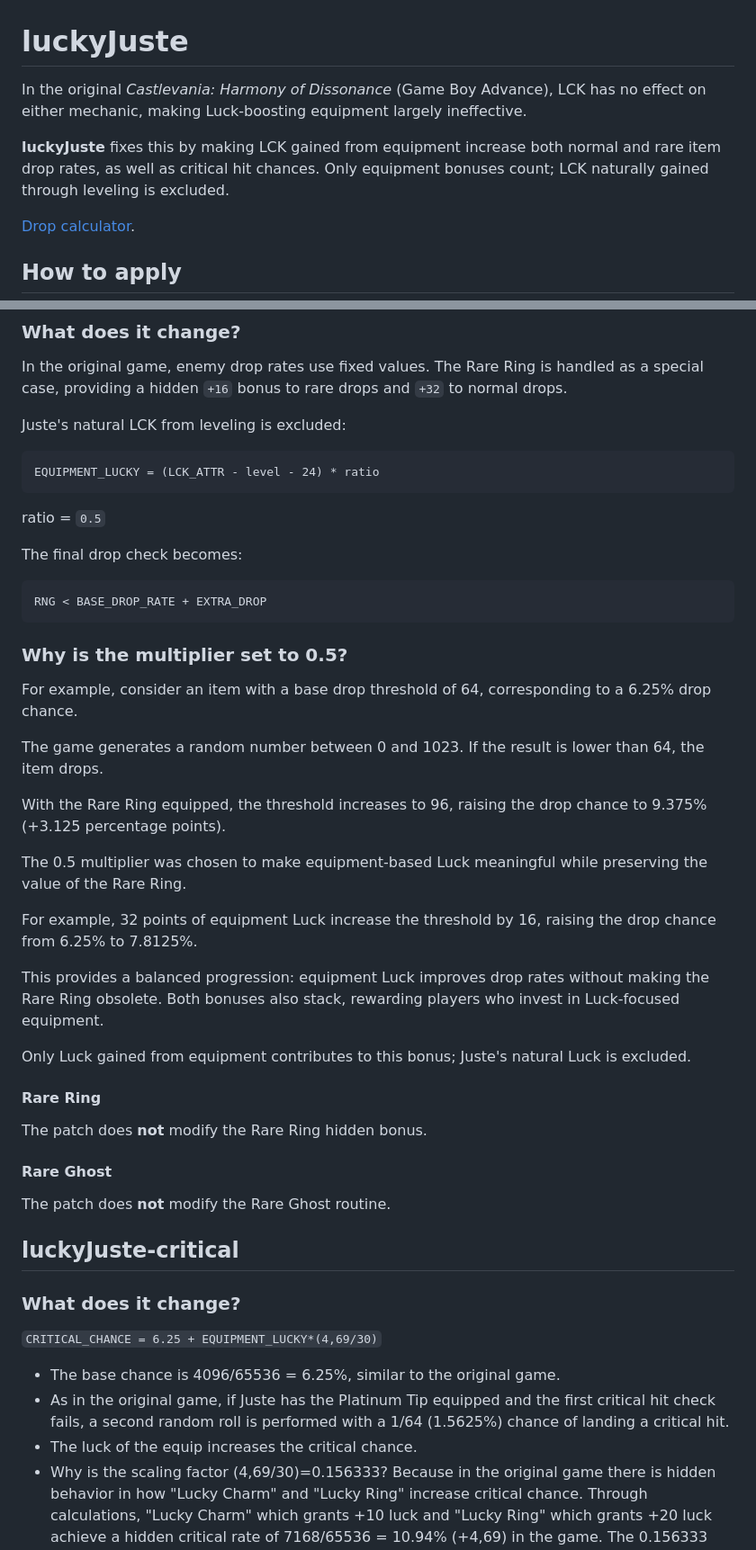
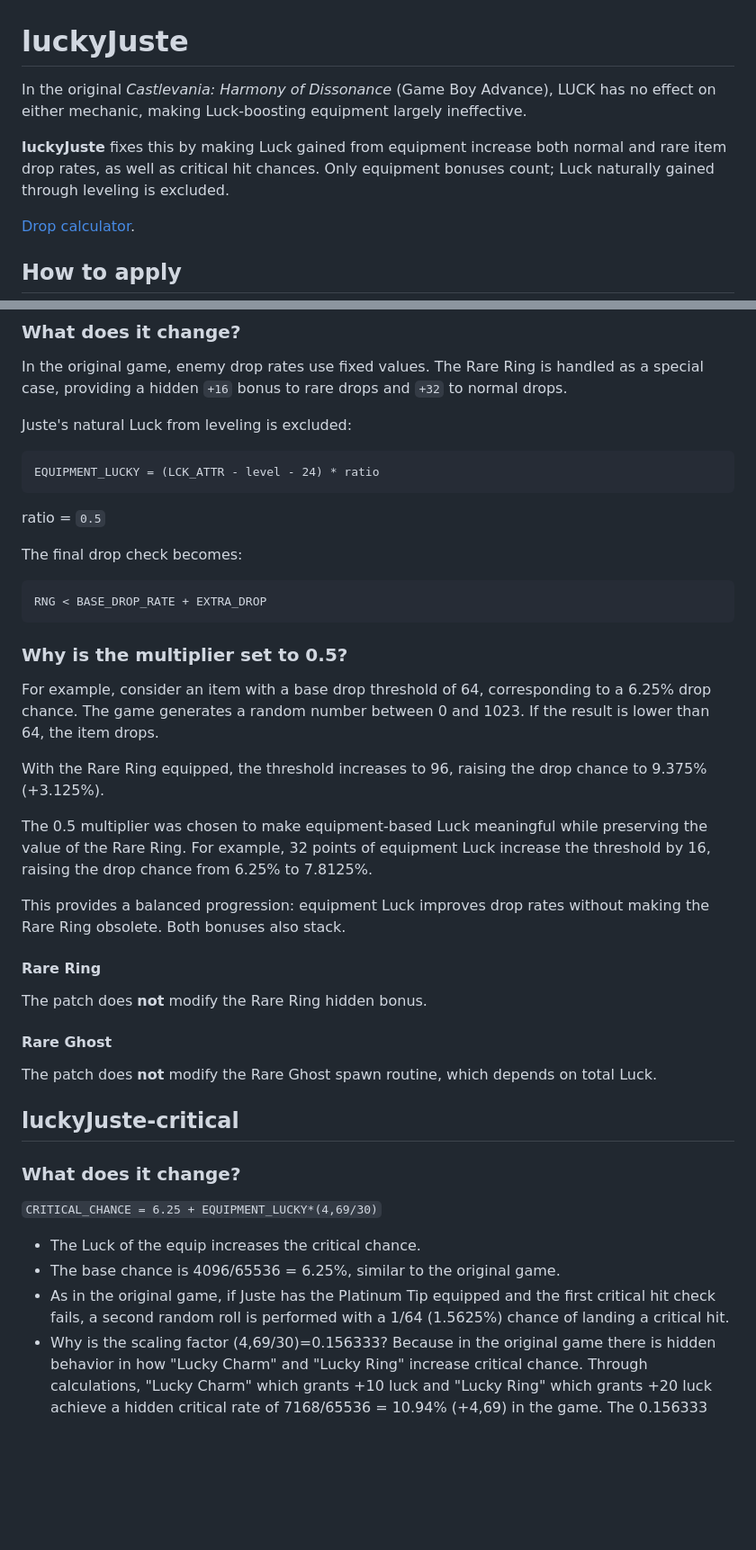
Before and after one commit to alexarroyoduque/luckyJuste, a Markdown page: README.md, 2 parts joined by grey strips. Shown at 90% size. Rendered like a GitHub page; blank space fills up the shorter version.

Commit message:
docs(readme)

````diff
--- a/README.md
+++ b/README.md
@@ -1,8 +1,8 @@
 # luckyJuste
 
-In the original *Castlevania: Harmony of Dissonance* (Game Boy Advance), LCK has no effect on either mechanic, making Luck-boosting equipment largely ineffective.
+In the original *Castlevania: Harmony of Dissonance* (Game Boy Advance), LUCK has no effect on either mechanic, making Luck-boosting equipment largely ineffective.
 
-**luckyJuste** fixes this by making LCK gained from equipment increase both normal and rare item drop rates, as well as critical hit chances. Only equipment bonuses count; LCK naturally gained through leveling is excluded.
+**luckyJuste** fixes this by making Luck gained from equipment increase both normal and rare item drop rates, as well as critical hit chances. Only equipment bonuses count; Luck naturally gained through leveling is excluded.
 
 [Drop calculator](https://harmony-of-dissonance-drop.web.app).
 
@@ -28,11 +28,12 @@ File/ROM CRC32: 88C1B562
 
 In the original game, enemy drop rates use fixed values. The Rare Ring is handled as a special case, providing a hidden `+16` bonus to rare drops and `+32` to normal drops.
 
-Juste's natural LCK from leveling is excluded:
+Juste's natural Luck from leveling is excluded:
 
 ```text
 EQUIPMENT_LUCKY = (LCK_ATTR - level - 24) * ratio
 ```
+
 ratio = `0.5`
 
 The final drop check becomes:
@@ -42,19 +43,13 @@ RNG < BASE_DROP_RATE + EXTRA_DROP
 ```
 ### Why is the multiplier set to 0.5?
 
-For example, consider an item with a base drop threshold of 64, corresponding to a 6.25% drop chance.
+For example, consider an item with a base drop threshold of 64, corresponding to a 6.25% drop chance. The game generates a random number between 0 and 1023. If the result is lower than 64, the item drops.
 
-The game generates a random number between 0 and 1023. If the result is lower than 64, the item drops.
+With the Rare Ring equipped, the threshold increases to 96, raising the drop chance to 9.375% (+3.125%).
 
-With the Rare Ring equipped, the threshold increases to 96, raising the drop chance to 9.375% (+3.125 percentage points).
+The 0.5 multiplier was chosen to make equipment-based Luck meaningful while preserving the value of the Rare Ring. For example, 32 points of equipment Luck increase the threshold by 16, raising the drop chance from 6.25% to 7.8125%.
 
-The 0.5 multiplier was chosen to make equipment-based Luck meaningful while preserving the value of the Rare Ring.
-
-For example, 32 points of equipment Luck increase the threshold by 16, raising the drop chance from 6.25% to 7.8125%.
-
-This provides a balanced progression: equipment Luck improves drop rates without making the Rare Ring obsolete. Both bonuses also stack, rewarding players who invest in Luck-focused equipment.
-
-Only Luck gained from equipment contributes to this bonus; Juste's natural Luck is excluded.
+This provides a balanced progression: equipment Luck improves drop rates without making the Rare Ring obsolete. Both bonuses also stack.
 
 #### Rare Ring
 
@@ -62,7 +57,7 @@ The patch does **not** modify the Rare Ring hidden bonus.
 
 #### Rare Ghost
 
-The patch does **not** modify the Rare Ghost routine.
+The patch does **not** modify the Rare Ghost spawn routine, which depends on total Luck.
 
 ## luckyJuste-critical
 
@@ -70,9 +65,9 @@ The patch does **not** modify the Rare Ghost routine.
 
 `CRITICAL_CHANCE = 6.25 + EQUIPMENT_LUCKY*(4,69/30)`
 
+- The Luck of the equip increases the critical chance.
 - The base chance is 4096/65536 = 6.25%, similar to the original game.
 - As in the original game, if Juste has the Platinum Tip equipped and the first critical hit check fails, a second random roll is performed with a 1/64 (1.5625%) chance of landing a critical hit.
-- The luck of the equip increases the critical chance.
 - Why is the scaling factor (4,69/30)=0.156333? Because in the original game there is hidden behavior in how "Lucky Charm" and "Lucky Ring" increase critical chance. Through calculations, "Lucky Charm" which grants +10 luck and "Lucky Ring" which grants +20 luck achieve a hidden critical rate of 7168/65536 = 10.94% (+4,69) in the game. The 0.156333 factor respects that hidden scaling but with the new system affects any item that grants luck.
 
 
````
